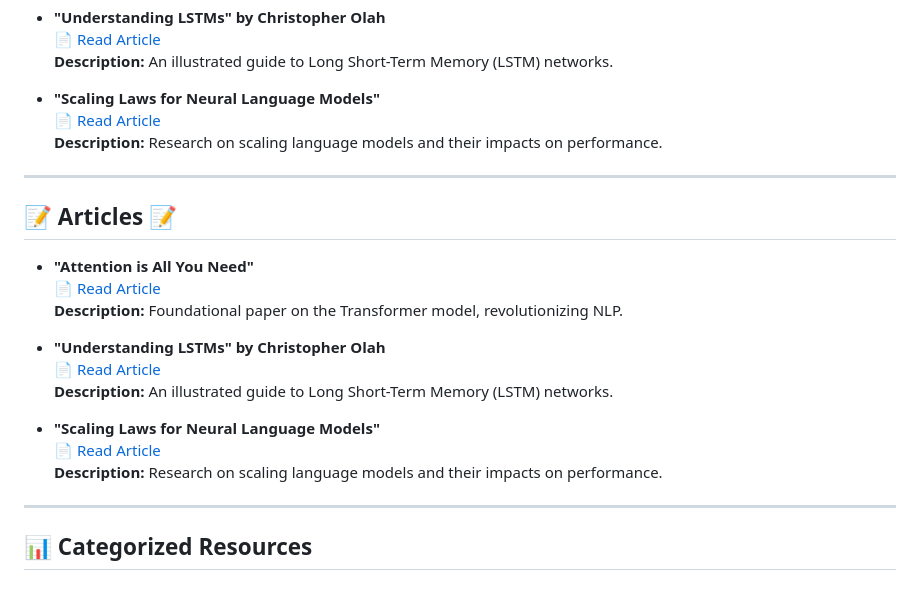
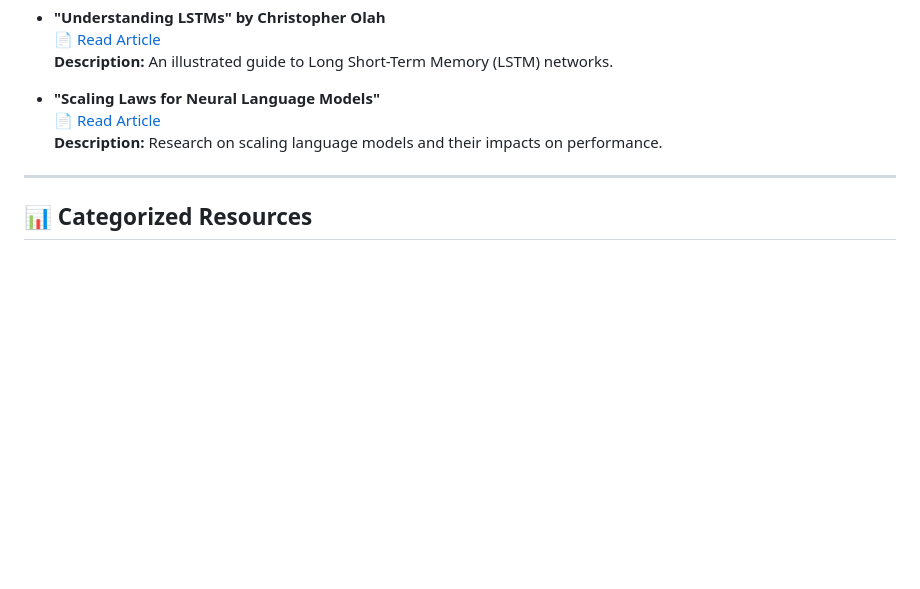
Before and after one commit to iscloudready/Generative-AI-Learning-Roadmap, a Markdown page: README.md, the part around the change. GitHub-like rendering; blank space fills up the shorter version.

```diff
--- a/README.md
+++ b/README.md
@@ -305,22 +305,6 @@ This section includes influential research papers and readings recommended by Il
 
 ---
 
-## 📝 Articles 📝
-
-- **"Attention is All You Need"**
-  📄 [Read Article](https://arxiv.org/abs/1706.03762)
-  **Description:** Foundational paper on the Transformer model, revolutionizing NLP.
-
-- **"Understanding LSTMs" by Christopher Olah**
-  📄 [Read Article](https://colah.github.io/posts/2015-08-Understanding-LSTMs/)
-  **Description:** An illustrated guide to Long Short-Term Memory (LSTM) networks.
-
-- **"Scaling Laws for Neural Language Models"**
-  📄 [Read Article](https://example.com)
-  **Description:** Research on scaling language models and their impacts on performance.
-
----
-
 ## 📊 Categorized Resources
 
 ### Machine Learning
```
